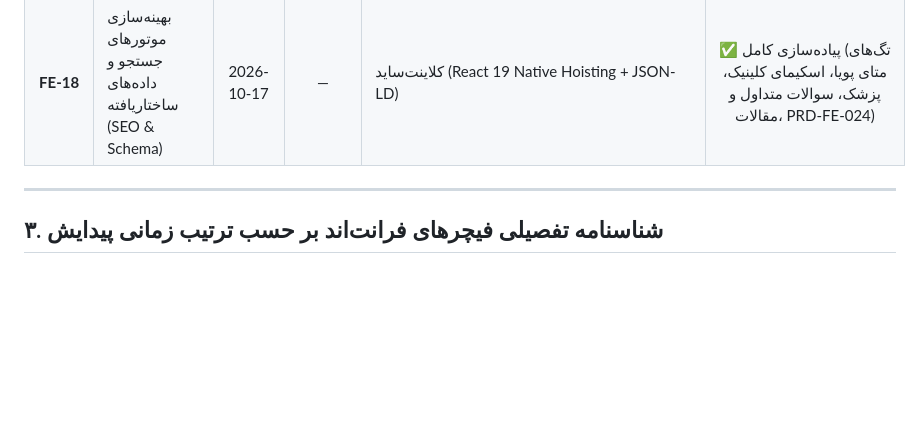
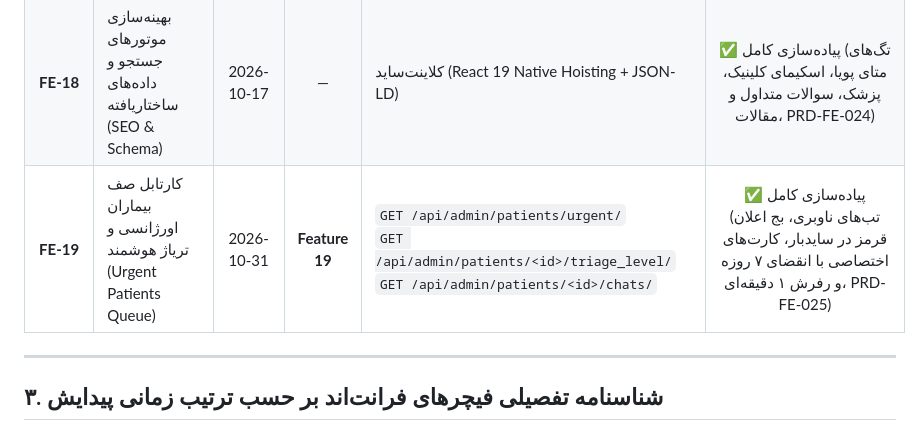
Before and after one commit to MmdHosain/kamelion, a Markdown page: docs/features/feature-status-front-end.md, the part around the change. GitHub-like rendering; blank space fills up the shorter version.

Commit message:
docs(prd): add PRD-FE-025 and update frontend feature status for urgent patients queue

```diff
--- a/docs/features/feature-status-front-end.md
+++ b/docs/features/feature-status-front-end.md
@@ -42,6 +42,7 @@
 | **FE-16** | تقویم کاری و نوبت‌های آتی پزشک (Doctor Agenda) | 2026-10-03 | **Feature 7b, 10** | `GET /api/admin/appointments/?date_from=&date_to=` | ✅ تکمیل و متصل (تقویم مینی دوگانه شمسی/میلادی، کارت‌های تایم‌لاین روزانه، دسترسی از سایدبار و تب نوبت‌ها) |
 | **FE-17** | پرتال مقالات آموزشی و سامانه نویسندگی ادمین (Articles CMS) | 2026-10-04 | **Feature 18** | `GET /api/articles/`<br>`GET /api/articles/<slug>/`<br>`GET/POST /api/admin/articles/`<br>`PUT/DELETE /api/admin/articles/<id>/`<br>`POST /api/admin/articles/upload-image/` | ✅ پیاده‌سازی کامل و آفلاین-فرست (ادیتور غنی، سایدبار TOC، ذخیره در دیسک، همگام‌سازی خودکار و PRD-FE-022/023) |
 | **FE-18** | بهینه‌سازی موتورهای جستجو و داده‌های ساختاریافته (SEO & Schema) | 2026-10-17 | — | کلاینت‌ساید (React 19 Native Hoisting + JSON-LD) | ✅ پیاده‌سازی کامل (تگ‌های متای پویا، اسکیمای کلینیک، پزشک، سوالات متداول و مقالات، PRD-FE-024) |
+| **FE-19** | کارتابل صف بیماران اورژانسی و تریاژ هوشمند (Urgent Patients Queue) | 2026-10-31 | **Feature 19** | `GET /api/admin/patients/urgent/`<br>`GET /api/admin/patients/<id>/triage_level/`<br>`GET /api/admin/patients/<id>/chats/` | ✅ پیاده‌سازی کامل (تب‌های ناوبری، بج اعلان قرمز در سایدبار، کارت‌های اختصاصی با انقضای ۷ روزه و رفرش ۱ دقیقه‌ای، PRD-FE-025) |
 
 ---
 
```
Also changed, not shown: 2 other files.
